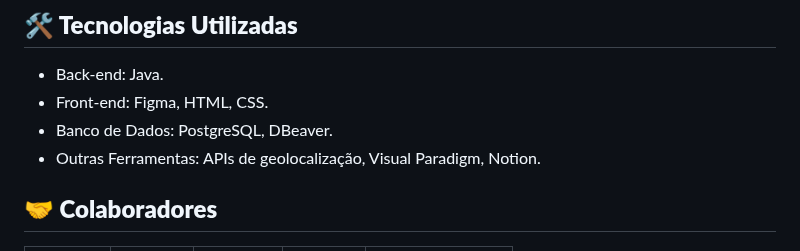
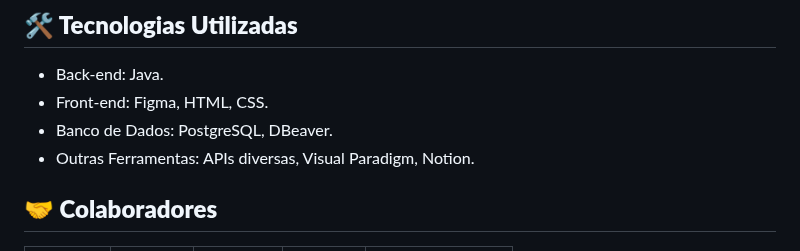
Before and after one commit to marcobgh/AnimalGuard, a Markdown page: README.md, the part around the change. Rendered like a GitHub page.

```diff
--- a/README.md
+++ b/README.md
@@ -49,7 +49,7 @@ Aqui estão as principais funcionalidades do sistema, baseadas nos requisitos do
 - Back-end: Java.
 - Front-end: Figma, HTML, CSS.
 - Banco de Dados: PostgreSQL, DBeaver.
-- Outras Ferramentas: APIs de geolocalização, Visual Paradigm, Notion.
+- Outras Ferramentas: APIs diversas, Visual Paradigm, Notion.
 
 
 ## **🤝 Colaboradores**
```
